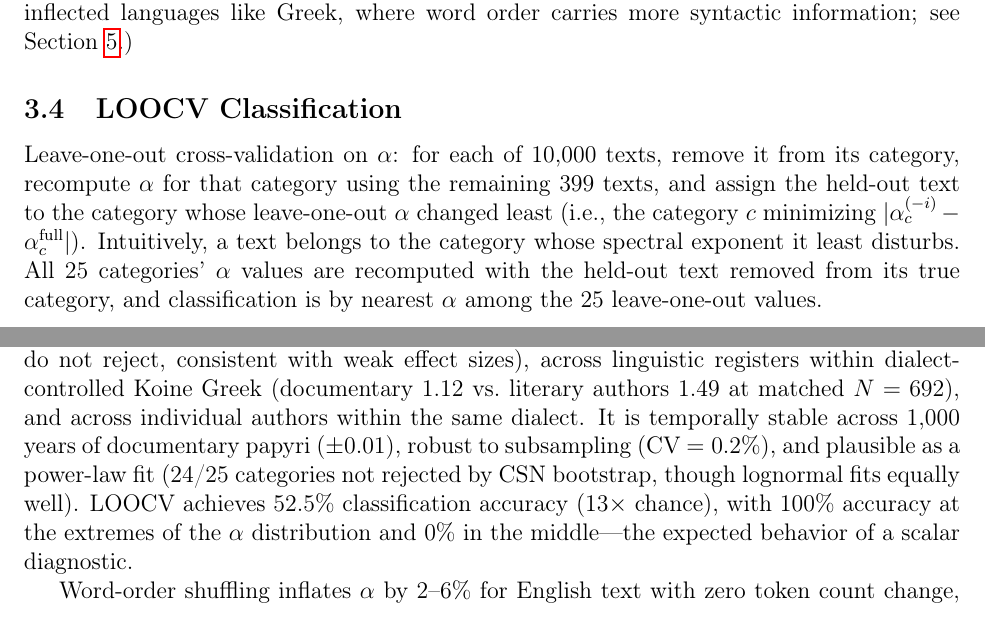
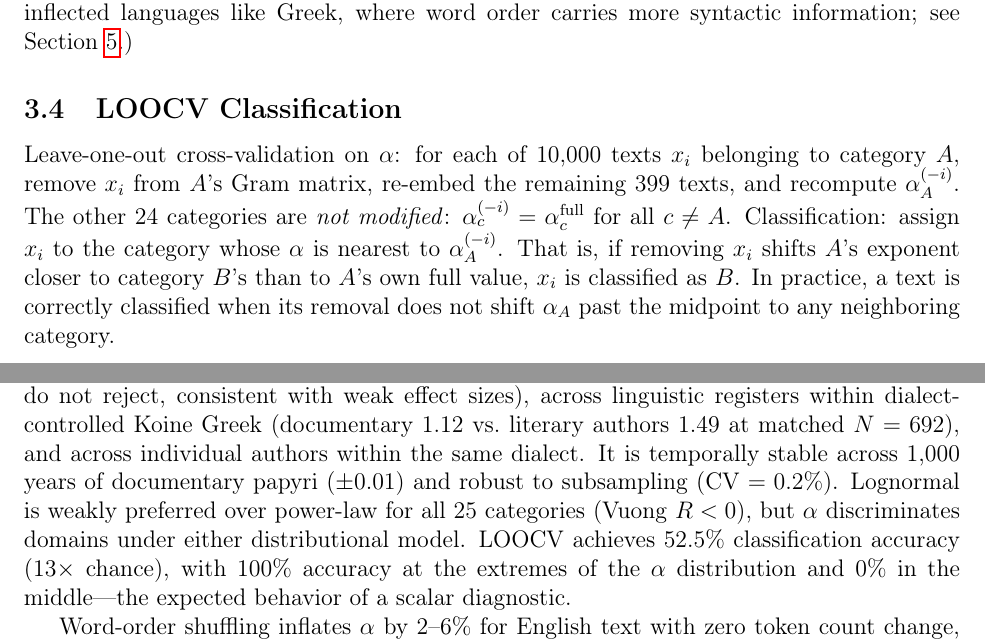
Before and after one commit to red40mademedoit/spectral-universality, a LaTeX paper (papers/02-embedding-spaces/spectral-paper-v3.tex): two parts of pages 6 and 18 of 19, joined at a grey line, cut so that both start at the same text. Compiled offline with pdfLaTeX.

Commit message:
Round 5: LOOCV procedure clarified, tokenization control, distributional reframe
- LOOCV: text removed only from source category; other 24 unchanged.
  Classification = nearest α after removal. Added note that q-bio.MN
  gets 100% despite weak label-shuffle because rank position matters.
- Tokenization control: Qwen produces 82.8% single-char tokens for
  Greek literary (1.19 chars/tok) vs 12.8% for English (5.50 chars/tok).
  Confirms greek_literary layer-5 anomaly is tokenization.
- Section 4.1 reframed: 'Distributional Comparison' not 'Power-Law
  Plausibility.' Vuong test shows lognormal weakly preferred for all
  25 categories. α framed as tail slope throughout.
- Abstract: removed CSN pass/fail framing.

```diff
--- a/papers/02-embedding-spaces/spectral-paper-v3.tex
+++ b/papers/02-embedding-spaces/spectral-paper-v3.tex
@@ -403,15 +404,16 @@ Section~\ref{sec:greek}.)
 \label{sec:loocv}
 
 Leave-one-out cross-validation on $\al$: for each of 10{,}000
-texts, remove it from its category, recompute $\al$ for that
-category using the remaining 399 texts, and assign the held-out
-text to the category whose leave-one-out $\al$ changed least
-(i.e., the category $c$ minimizing
-$|\al_c^{(-i)} - \al_c^{\text{full}}|$).  Intuitively, a text
-belongs to the category whose spectral exponent it least disturbs.
-All 25 categories' $\al$ values are recomputed with the held-out
-text removed from its true category, and classification is by
-nearest $\al$ among the 25 leave-one-out values.
+texts $x_i$ belonging to category $A$, remove $x_i$ from $A$'s
+Gram matrix, re-embed the remaining 399 texts, and recompute
+$\al_A^{(-i)}$.  The other 24 categories are \emph{not modified}:
+$\al_c^{(-i)} = \al_c^{\text{full}}$ for all $c \neq A$.
+Classification: assign $x_i$ to the category whose $\al$ is
+nearest to $\al_A^{(-i)}$.  That is, if removing $x_i$ shifts
+$A$'s exponent closer to category $B$'s than to $A$'s own full
+value, $x_i$ is classified as $B$.  In practice, a text is
+correctly classified when its removal does not shift $\al_A$
+past the midpoint to any neighboring category.
 
 \begin{table}[H]
 \centering
@@ -1101,9 +1114,10 @@ effect sizes), across linguistic registers within dialect-controlled
 Koine Greek (documentary 1.12 vs.\ literary authors 1.49 at matched
 $N = 692$), and across individual authors within the same dialect.
 It is temporally stable across 1{,}000 years of documentary papyri
-($\pm 0.01$), robust to subsampling (CV $= 0.2\%$), and plausible
-as a power-law fit (24/25 categories not rejected by CSN bootstrap,
-though lognormal fits equally well).  LOOCV achieves 52.5\%
+($\pm 0.01$) and robust to subsampling (CV $= 0.2\%$).  Lognormal
+is weakly preferred over power-law for all 25 categories (Vuong
+$R < 0$), but $\al$ discriminates domains under either distributional
+model.  LOOCV achieves 52.5\%
 classification accuracy (13$\times$ chance), with 100\% accuracy at
 the extremes of the $\al$ distribution and 0\% in the middle---the
 expected behavior of a scalar diagnostic.
```
Also changed, not shown: papers/02-embedding-spaces/spectral-paper-v3.tex (46 more changed lines).
